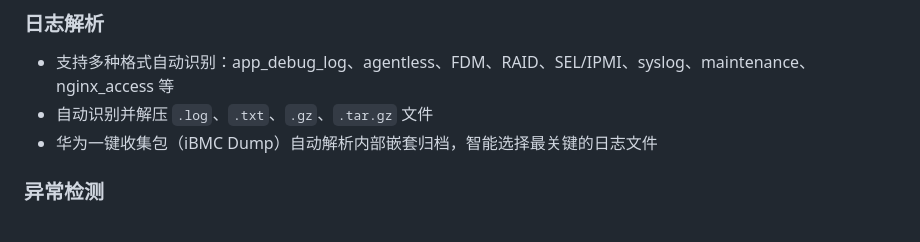
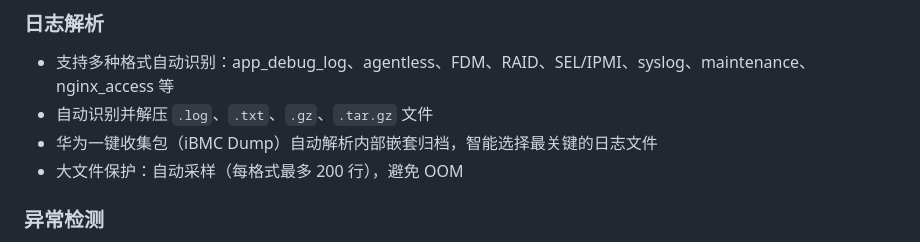
Before and after one commit to yeshunyu/bmc-log-analyzer, a Markdown page: README.md, the part around the change. Rendered like a GitHub page.

Commit message:
docs: update README with OOM protection feature

```diff
--- a/README.md
+++ b/README.md
@@ -10,6 +10,7 @@ English version: [README_en.md](README_en.md)
 - 支持多种格式自动识别：app_debug_log、agentless、FDM、RAID、SEL/IPMI、syslog、maintenance、nginx_access 等
 - 自动识别并解压 `.log`、`.txt`、`.gz`、`.tar.gz` 文件
 - 华为一键收集包（iBMC Dump）自动解析内部嵌套归档，智能选择最关键的日志文件
+- 大文件保护：自动采样（每格式最多 200 行），避免 OOM
 
 ### 异常检测
 - **规则异常检测**：基于专家规则（SSL握手失败、EDMA链路丢失、内存分配慢、主机注册异常、RAID阵列故障、物理磁盘故障、CPU错误、NPU昇腾设备故障、CANN运行时错误等，共50+条规则）
```
